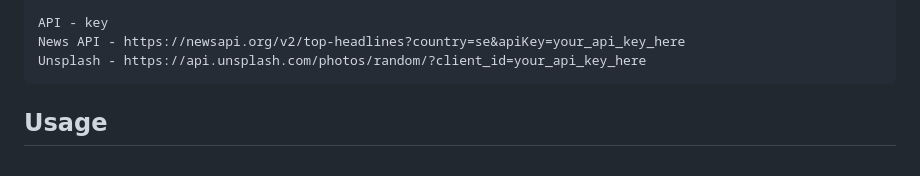
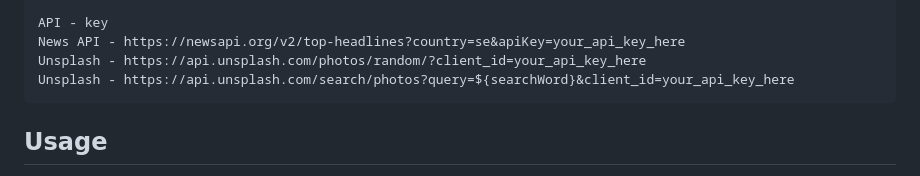
Before and after one commit to PaulinJulia/Dashboard, a Markdown page: README.md, the part around the change. GitHub-like rendering.

Commit message:
added API in readme

````diff
--- a/README.md
+++ b/README.md
@@ -56,6 +56,7 @@ Weather - https://api.open-meteo.com
 API - key
 News API - https://newsapi.org/v2/top-headlines?country=se&apiKey=your_api_key_here
 Unsplash - https://api.unsplash.com/photos/random/?client_id=your_api_key_here
+Unsplash - https://api.unsplash.com/search/photos?query=${searchWord}&client_id=your_api_key_here
 ```
 
 ## Usage
````
